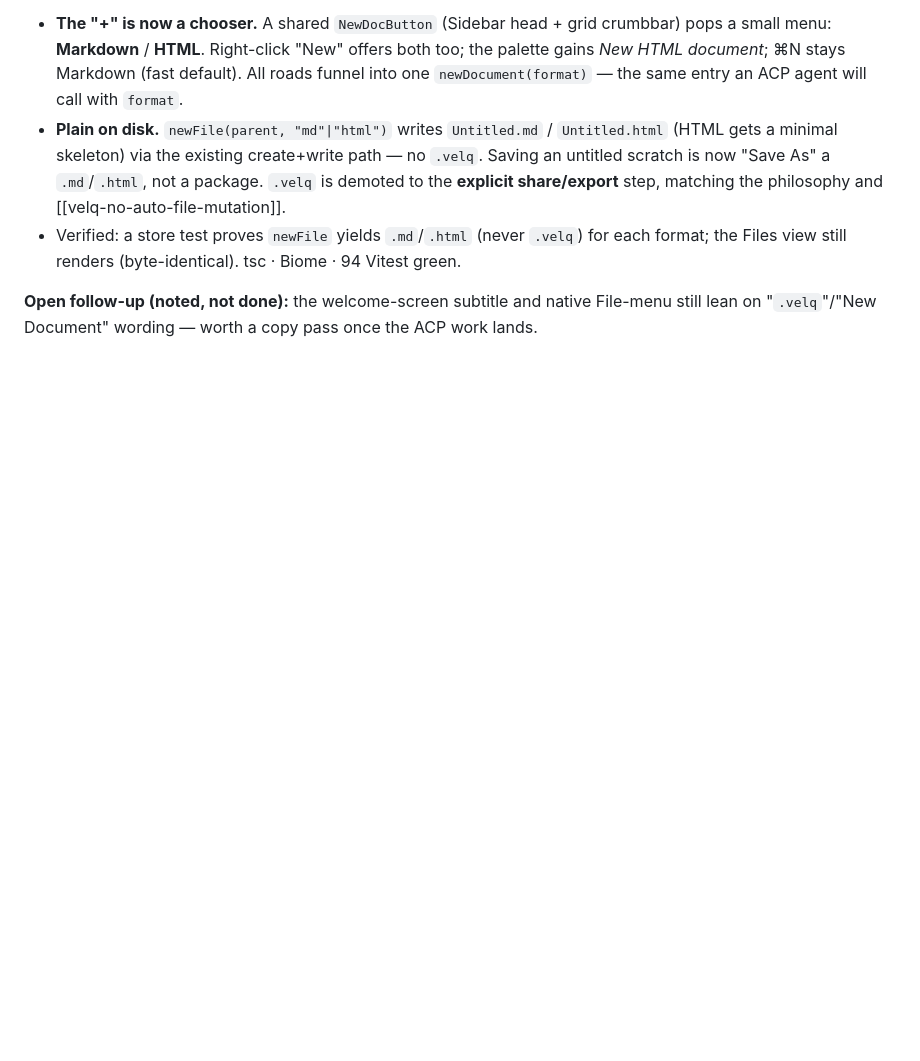
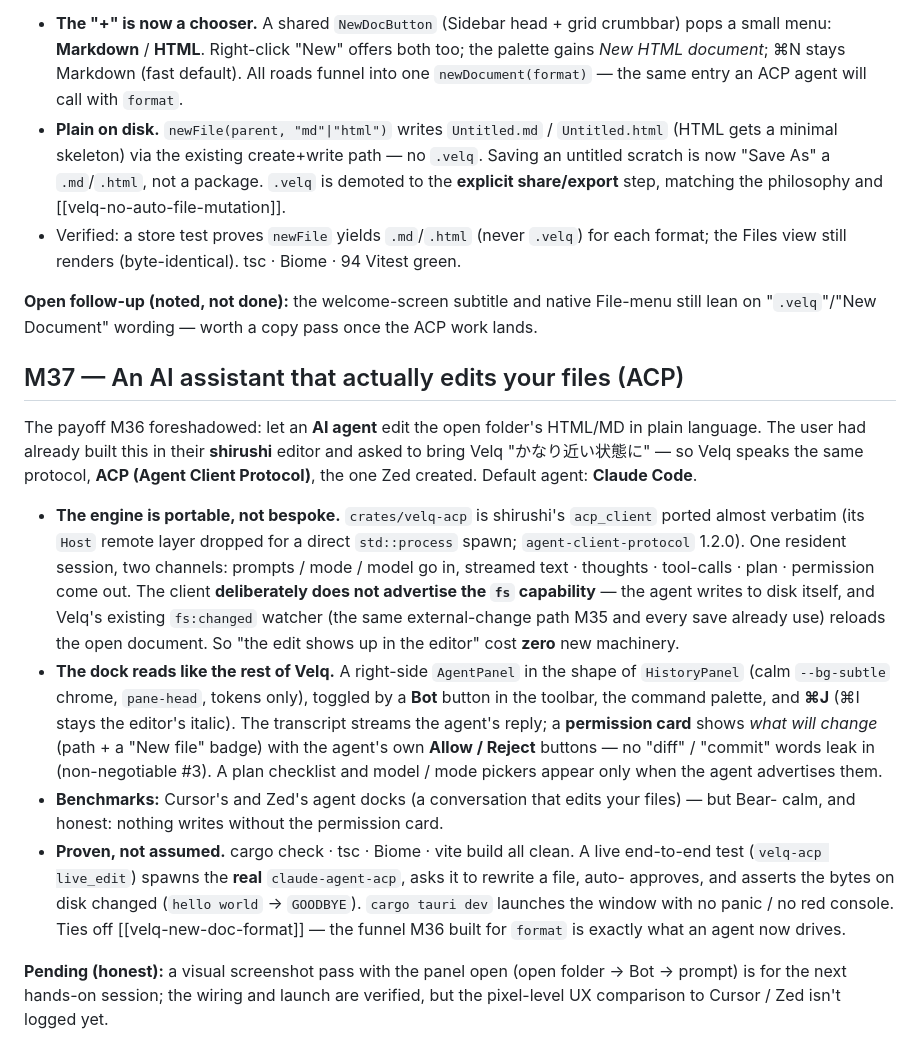
Before and after one commit to iKora128/velq, a Markdown page: docs/ui-ux-log.md, the part around the change. GitHub-like rendering; blank space fills up the shorter version.

Commit message:
docs(ui-ux-log): M37 — AI assistant that edits files via ACP
Co-Authored-By: Claude Opus 4.8 (1M context) <noreply@anthropic.com>

```diff
--- a/docs/ui-ux-log.md
+++ b/docs/ui-ux-log.md
@@ -1067,3 +1067,35 @@ we later let agents generate HTML. So new docs become **plain files whose format
 
 **Open follow-up (noted, not done):** the welcome-screen subtitle and native File-menu still lean on
 "`.velq`"/"New Document" wording — worth a copy pass once the ACP work lands.
+
+## M37 — An AI assistant that actually edits your files (ACP)
+
+The payoff M36 foreshadowed: let an **AI agent** edit the open folder's HTML/MD in plain language.
+The user had already built this in their **shirushi** editor and asked to bring Velq "かなり近い状態に"
+— so Velq speaks the same protocol, **ACP (Agent Client Protocol)**, the one Zed created. Default
+agent: **Claude Code**.
+
+- **The engine is portable, not bespoke.** `crates/velq-acp` is shirushi's `acp_client` ported
+  almost verbatim (its `Host` remote layer dropped for a direct `std::process` spawn;
+  `agent-client-protocol` 1.2.0). One resident session, two channels: prompts / mode / model go in,
+  streamed text · thoughts · tool-calls · plan · permission come out. The client **deliberately does
+  not advertise the `fs` capability** — the agent writes to disk itself, and Velq's existing
+  `fs:changed` watcher (the same external-change path M35 and every save already use) reloads the
+  open document. So "the edit shows up in the editor" cost **zero** new machinery.
+- **The dock reads like the rest of Velq.** A right-side `AgentPanel` in the shape of `HistoryPanel`
+  (calm `--bg-subtle` chrome, `pane-head`, tokens only), toggled by a **Bot** button in the toolbar,
+  the command palette, and **⌘J** (⌘I stays the editor's italic). The transcript streams the agent's
+  reply; a **permission card** shows *what will change* (path + a "New file" badge) with the agent's
+  own **Allow / Reject** buttons — no "diff" / "commit" words leak in (non-negotiable #3). A plan
+  checklist and model / mode pickers appear only when the agent advertises them.
+- **Benchmarks:** Cursor's and Zed's agent docks (a conversation that edits your files) — but Bear-
+  calm, and honest: nothing writes without the permission card.
+- **Proven, not assumed.** cargo check · tsc · Biome · vite build all clean. A live end-to-end test
+  (`velq-acp live_edit`) spawns the **real** `claude-agent-acp`, asks it to rewrite a file, auto-
+  approves, and asserts the bytes on disk changed (`hello world` → `GOODBYE`). `cargo tauri dev`
+  launches the window with no panic / no red console. Ties off [[velq-new-doc-format]] — the funnel
+  M36 built for `format` is exactly what an agent now drives.
+
+**Pending (honest):** a visual screenshot pass with the panel open (open folder → Bot → prompt) is
+for the next hands-on session; the wiring and launch are verified, but the pixel-level UX comparison
+to Cursor / Zed isn't logged yet.
```
